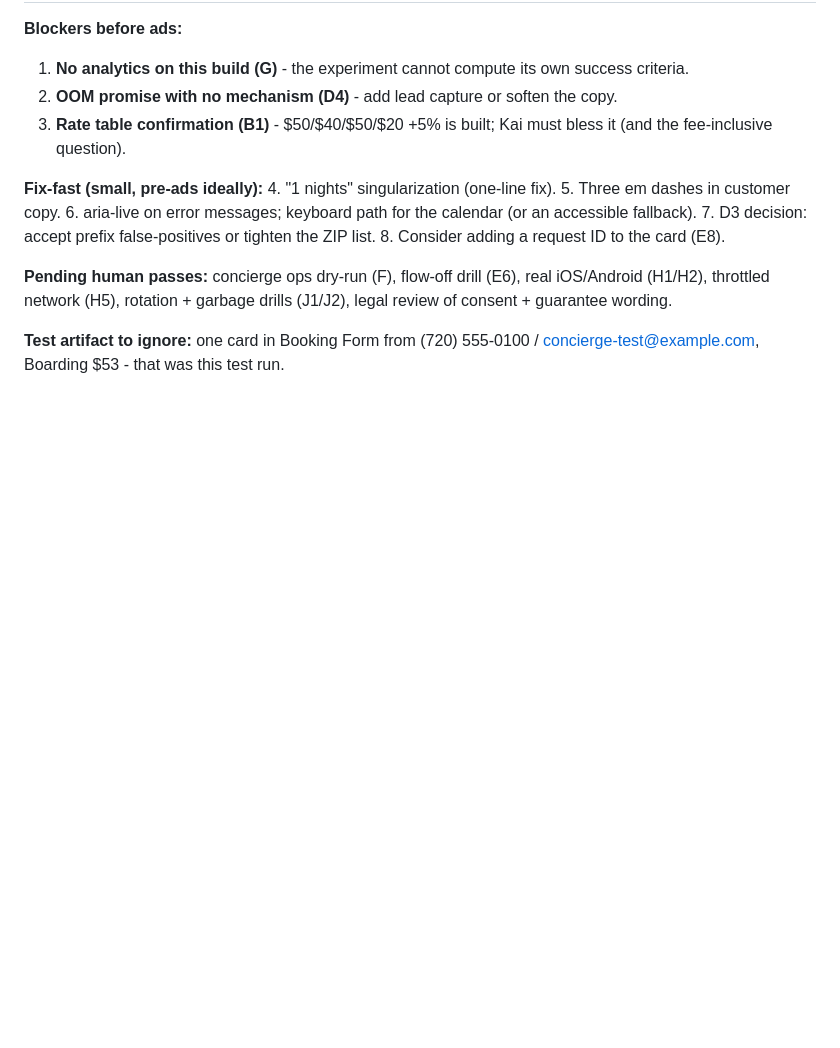
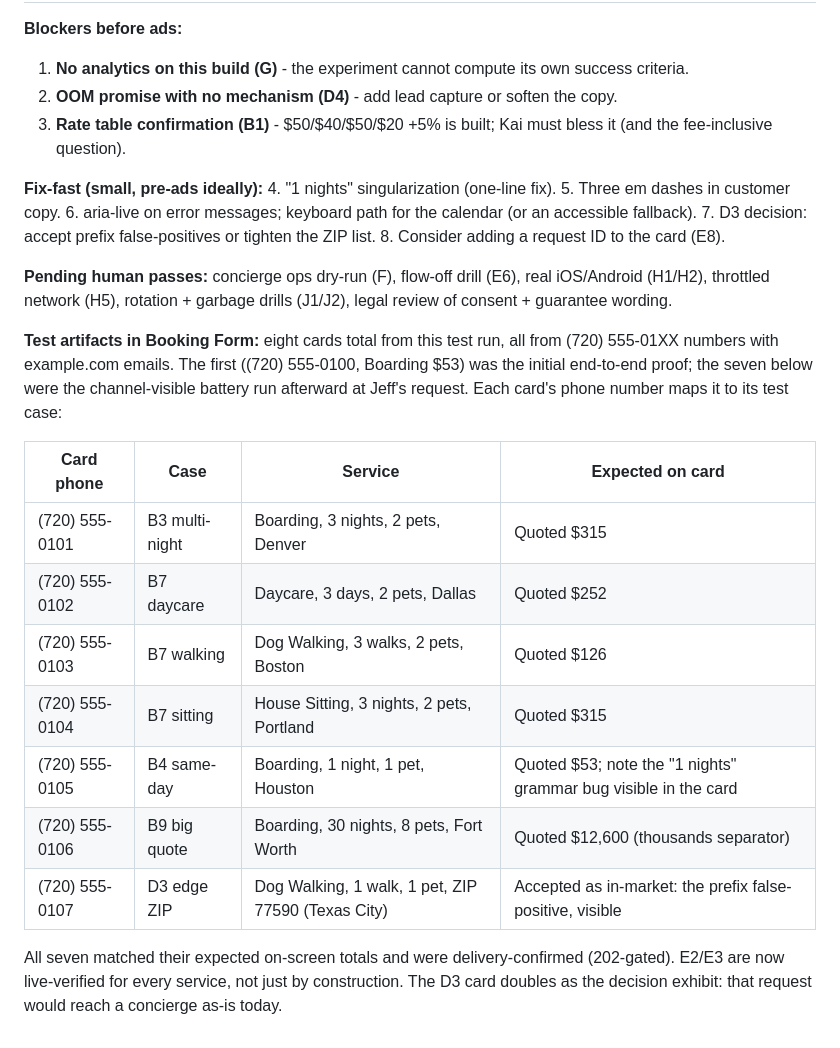
Before and after one commit to jeff-winters-destpet/yourgi-pro-request-form, a Markdown page: docs/Test Results 2026-07-30.md, the part around the change. Drawn GitHub-style; blank space fills up the shorter version.

Commit message:
Add channel-visible test battery results (7 live cards mapped to cases)
Co-Authored-By: Claude Fable 5 <noreply@anthropic.com>

```diff
--- a/docs/Test Results 2026-07-30.md
+++ b/docs/Test Results 2026-07-30.md
@@ -125,4 +125,16 @@ Not executable by script. Schedule the table-top with the concierge team per the
 
 **Pending human passes:** concierge ops dry-run (F), flow-off drill (E6), real iOS/Android (H1/H2), throttled network (H5), rotation + garbage drills (J1/J2), legal review of consent + guarantee wording.
 
-**Test artifact to ignore:** one card in Booking Form from (720) 555-0100 / concierge-test@example.com, Boarding $53 - that was this test run.
+**Test artifacts in Booking Form:** eight cards total from this test run, all from (720) 555-01XX numbers with example.com emails. The first ((720) 555-0100, Boarding $53) was the initial end-to-end proof; the seven below were the channel-visible battery run afterward at Jeff's request. Each card's phone number maps it to its test case:
+
+| Card phone | Case | Service | Expected on card |
+|---|---|---|---|
+| (720) 555-0101 | B3 multi-night | Boarding, 3 nights, 2 pets, Denver | Quoted $315 |
+| (720) 555-0102 | B7 daycare | Daycare, 3 days, 2 pets, Dallas | Quoted $252 |
+| (720) 555-0103 | B7 walking | Dog Walking, 3 walks, 2 pets, Boston | Quoted $126 |
+| (720) 555-0104 | B7 sitting | House Sitting, 3 nights, 2 pets, Portland | Quoted $315 |
+| (720) 555-0105 | B4 same-day | Boarding, 1 night, 1 pet, Houston | Quoted $53; note the "1 nights" grammar bug visible in the card |
+| (720) 555-0106 | B9 big quote | Boarding, 30 nights, 8 pets, Fort Worth | Quoted $12,600 (thousands separator) |
+| (720) 555-0107 | D3 edge ZIP | Dog Walking, 1 walk, 1 pet, ZIP 77590 (Texas City) | Accepted as in-market: the prefix false-positive, visible |
+
+All seven matched their expected on-screen totals and were delivery-confirmed (202-gated). E2/E3 are now live-verified for every service, not just by construction. The D3 card doubles as the decision exhibit: that request would reach a concierge as-is today.
```
